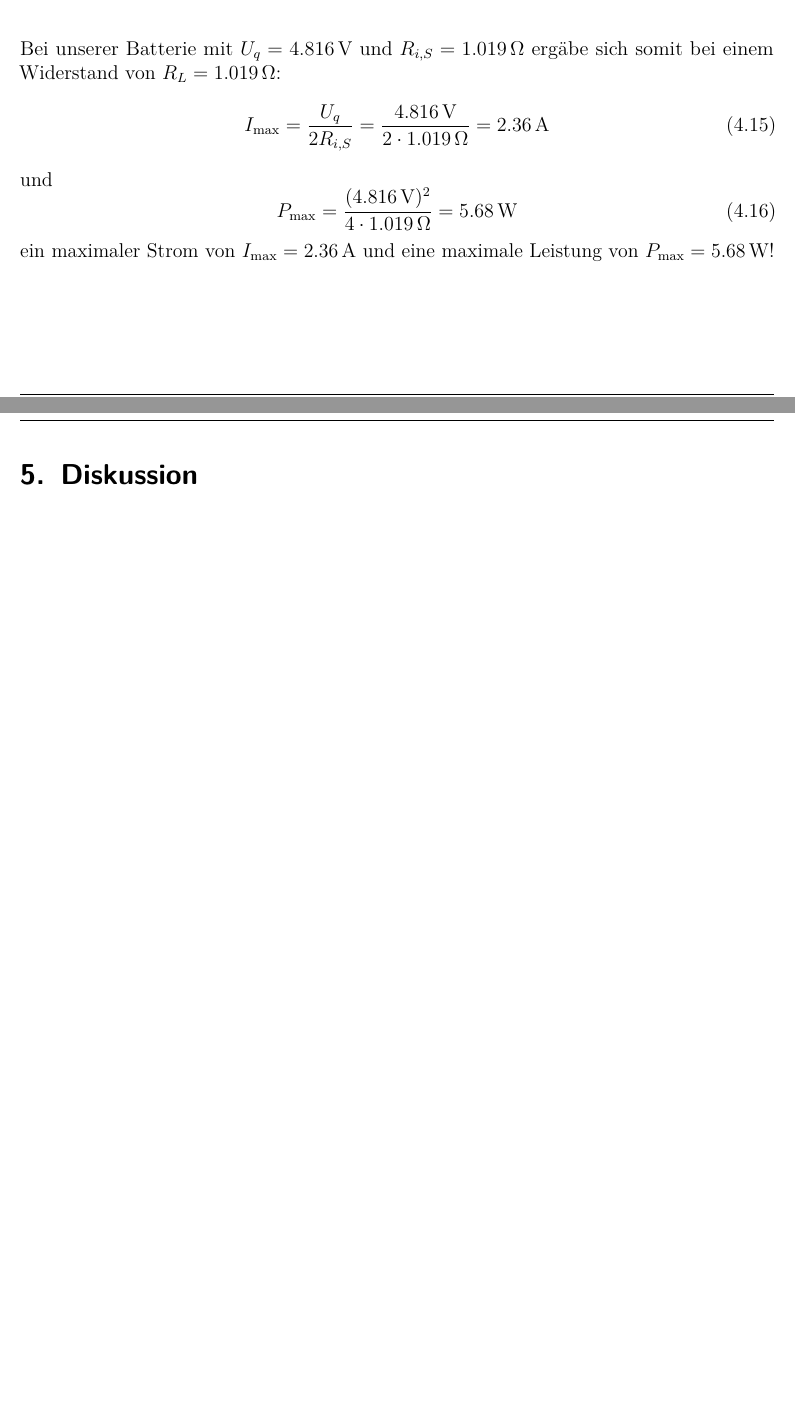
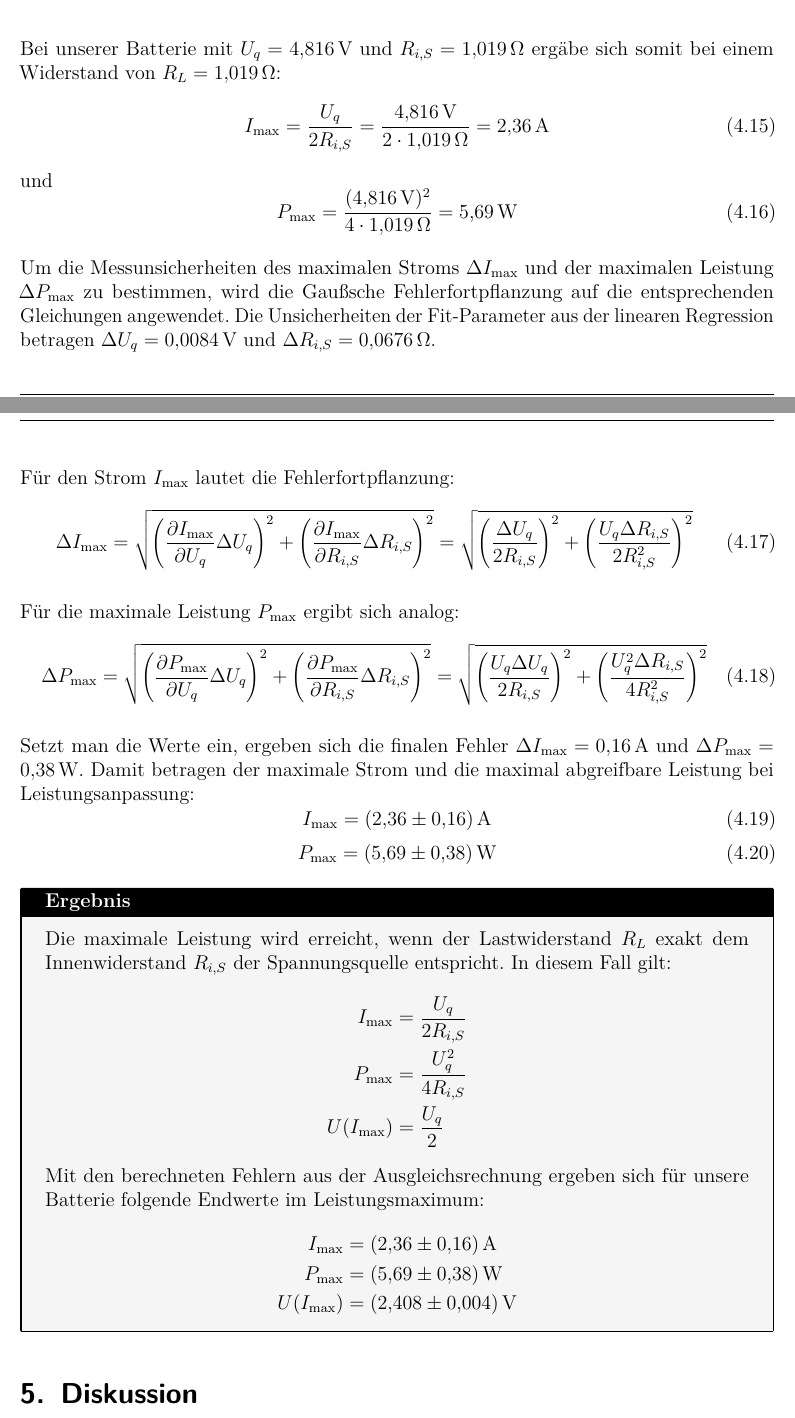
Before and after one commit to IchKaueHolz/PAP1, a LaTeX document (Versuch 23/Auswertung/main.tex): two parts of pages 13 and 14 of 18, joined at a grey line, cut so that both start at the same text, the shorter picture padded with empty space. Compiled offline with pdfLaTeX.

Commit message:
Versuch 23 fertig

```diff
--- a/Versuch 23/Auswertung/main.tex
+++ b/Versuch 23/Auswertung/main.tex
@@ -624,16 +624,51 @@ Die maximale Leistung $P_\text{max}$ ergibt sich zu:
 \end{equation}
 
 \medskip
-Bei unserer Batterie mit $U_q = 4.816\,\text{V}$ und $R_{i{,}S} = 1.019\,\Omega$ ergäbe sich somit bei einem Widerstand von $R_L = 1.019\,\Omega$:
+Bei unserer Batterie mit $U_q = 4{,}816\,\text{V}$ und $R_{i{,}S} = 1{,}019\,\Omega$ ergäbe sich somit bei einem Widerstand von $R_L = 1{,}019\,\Omega$:
 \begin{equation}
-    I_\text{max} = \frac{U_q}{2 R_{i{,}S}} = \frac{4.816\,\text{V}}{2 \cdot 1.019\,\Omega} = 2.36\,\text{A}
+    I_\text{max} = \frac{U_q}{2 R_{i{,}S}} = \frac{4{,}816\,\text{V}}{2 \cdot 1{,}019\,\Omega} = 2{,}36\,\text{A}
 \end{equation}
 und
 \begin{equation}
-    P_\text{max} = \frac{(4.816\,\text{V})^2}{4 \cdot 1.019\,\Omega} = 5.68\,\text{W}
+    P_\text{max} = \frac{(4{,}816\,\text{V})^2}{4 \cdot 1{,}019\,\Omega} = 5{,}69\,\text{W}
 \end{equation}
-ein maximaler
-Strom von $I_\text{max} = 2.36\,\text{A}$ und eine maximale Leistung von $P_\text{max} = 5.68\,\text{W}$!
+
+Um die Messunsicherheiten des maximalen Stroms $\Delta I_\text{max}$ und der maximalen Leistung $\Delta P_\text{max}$ zu bestimmen, wird die Gaußsche Fehlerfortpflanzung auf die entsprechenden Gleichungen angewendet. Die Unsicherheiten der Fit-Parameter aus der linearen Regression betragen $\Delta U_q = 0{,}0084\,\text{V}$ und $\Delta R_{i{,}S} = 0{,}0676\,\Omega$.
+
+Für den Strom $I_\text{max}$ lautet die Fehlerfortpflanzung:
+\begin{equation}
+    \Delta I_\text{max} = \sqrt{ \left( \frac{\partial I_\text{max}}{\partial U_q} \Delta U_q \right)^2 + \left( \frac{\partial I_\text{max}}{\partial R_{i{,}S}} \Delta R_{i{,}S} \right)^2 } = \sqrt{ \left( \frac{\Delta U_q}{2 R_{i{,}S}} \right)^2 + \left( \frac{U_q \Delta R_{i{,}S}}{2 R_{i{,}S}^2} \right)^2 }
+\end{equation}
+
+Für die maximale Leistung $P_\text{max}$ ergibt sich analog:
+\begin{equation}
+    \Delta P_\text{max} = \sqrt{ \left( \frac{\partial P_\text{max}}{\partial U_q} \Delta U_q \right)^2 + \left( \frac{\partial P_\text{max}}{\partial R_{i{,}S}} \Delta R_{i{,}S} \right)^2 } = \sqrt{ \left( \frac{U_q \Delta U_q}{2 R_{i{,}S}} \right)^2 + \left( \frac{U_q^2 \Delta R_{i{,}S}}{4 R_{i{,}S}^2} \right)^2 }
+\end{equation}
+
+Setzt man die Werte ein, ergeben sich die finalen Fehler $\Delta I_\text{max} = 0{,}16\,\text{A}$ und $\Delta P_\text{max} = 0{,}38\,\text{W}$. Damit betragen der maximale Strom und die maximal abgreifbare Leistung bei Leistungsanpassung:
+\begin{equation}
+    I_\text{max} = (2{,}36 \pm 0{,}16)\,\text{A}
+\end{equation}
+\begin{equation}
+    P_\text{max} = (5{,}69 \pm 0{,}38)\,\text{W}
+\end{equation}
+
+\begin{resultbox}[Ergebnis]
+    Die maximale Leistung wird erreicht, wenn der Lastwiderstand $R_L$ exakt dem Innenwiderstand $R_{i{,}S}$ der Spannungsquelle entspricht.
+    In diesem Fall gilt:
+    \begin{align*}
+        I_\text{max} &= \frac{U_q}{2 R_{i{,}S}} \\
+        P_\text{max} &= \frac{U_q^2}{4 R_{i{,}S}} \\
+        U(I_\text{max}) &= \frac{U_q}{2}
+    \end{align*}
+
+    Mit den berechneten Fehlern aus der Ausgleichsrechnung ergeben sich für unsere Batterie folgende Endwerte im Leistungsmaximum:
+    \begin{align*}
+        I_\text{max} &= (2{,}36 \pm 0{,}16)\,\text{A} \\
+        P_\text{max} &= (5{,}69 \pm 0{,}38)\,\text{W} \\
+        U(I_\text{max}) &= (2{,}408 \pm 0{,}004)\,\text{V}
+    \end{align*}
+\end{resultbox}
 
 
 \section{Diskussion}
```
Also changed, not shown: Versuch 23/Auswertung/code/U-I-Diagramm.tex (+22 -15 lines), Versuch 23/Auswertung/code/U-I-Diagramm3_2.png (deleted), Versuch 23/Auswertung/code/U-I-Diagramm_files/U-I-Diagramm_3_2.png (added), Versuch 23/Auswertung/main.tex (2 more changed lines), 2 other files.
